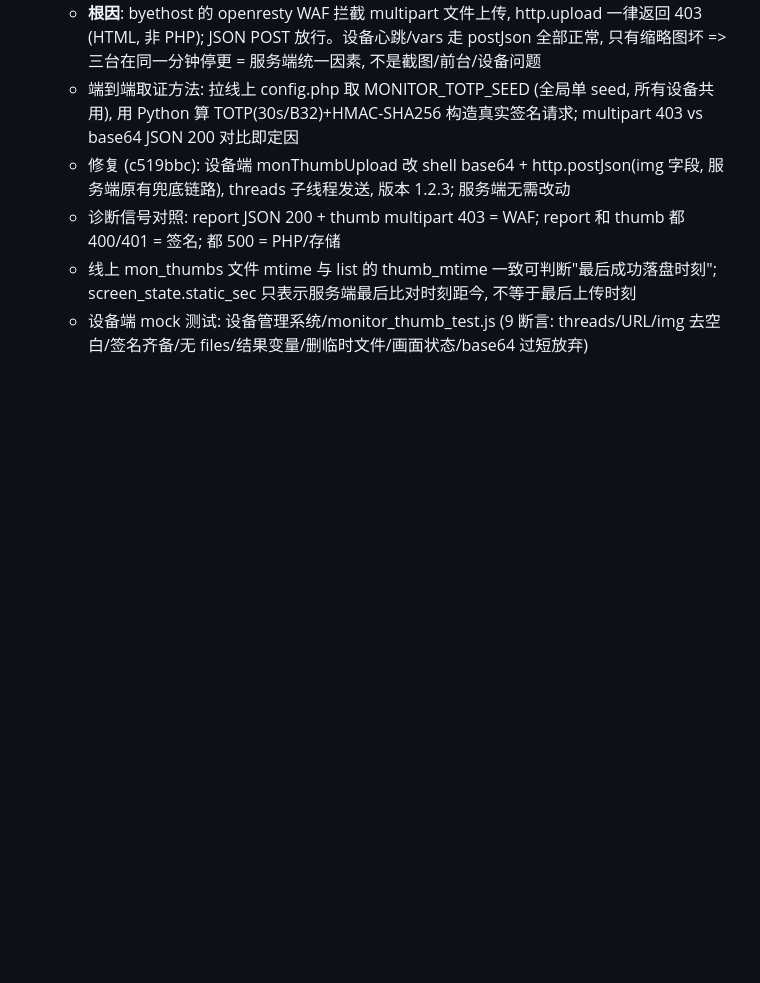
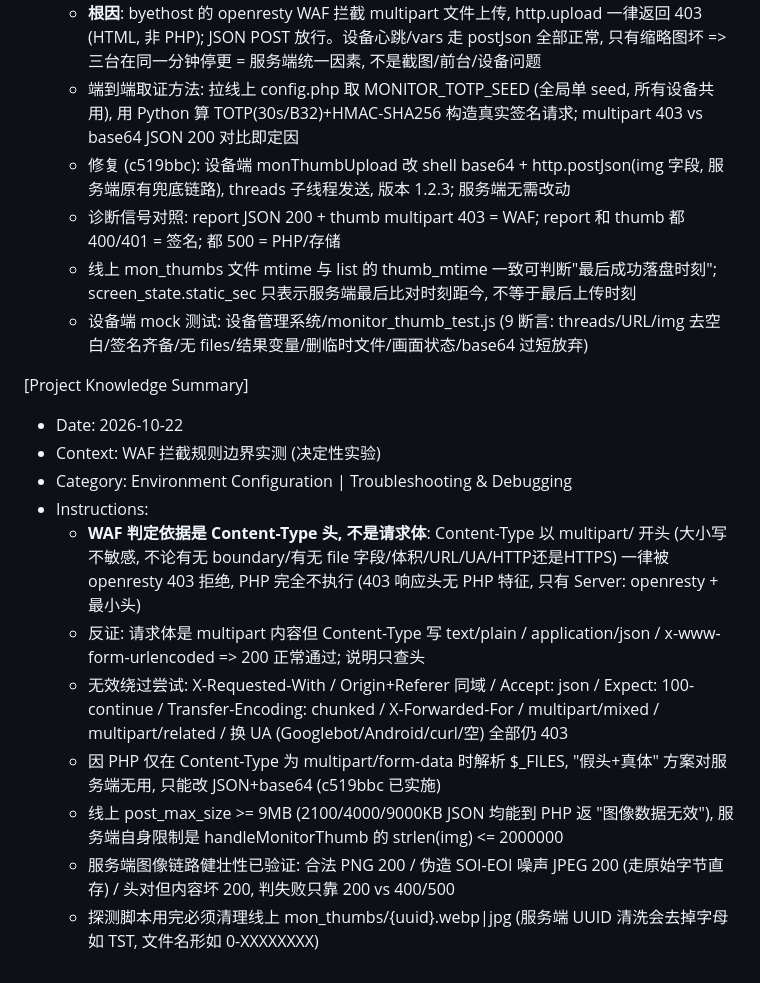
Before and after one commit to q2498755236/-, a Markdown page: .monkeycode/MEMORY.md, the part around the change. Rendered like a GitHub page; blank space fills up the shorter version.

Commit message:
docs: MEMORY 记录 WAF 仅按 Content-Type 头判定的实测结论 Co-authored-by: monkeycode-ai <monkeycode-ai@chaitin.com>

```diff
--- a/.monkeycode/MEMORY.md
+++ b/.monkeycode/MEMORY.md
@@ -297,3 +297,16 @@ Entries discovered by the Agent during task execution should follow this format:
   - 诊断信号对照: report JSON 200 + thumb multipart 403 = WAF; report 和 thumb 都 400/401 = 签名; 都 500 = PHP/存储
   - 线上 mon_thumbs 文件 mtime 与 list 的 thumb_mtime 一致可判断"最后成功落盘时刻"; screen_state.static_sec 只表示服务端最后比对时刻距今, 不等于最后上传时刻
   - 设备端 mock 测试: 设备管理系统/monitor_thumb_test.js (9 断言: threads/URL/img 去空白/签名齐备/无 files/结果变量/删临时文件/画面状态/base64 过短放弃)
+
+[Project Knowledge Summary]
+- Date: 2026-10-22
+- Context: WAF 拦截规则边界实测 (决定性实验)
+- Category: Environment Configuration | Troubleshooting & Debugging
+- Instructions:
+  - **WAF 判定依据是 Content-Type 头, 不是请求体**: Content-Type 以 multipart/ 开头 (大小写不敏感, 不论有无 boundary/有无 file 字段/体积/URL/UA/HTTP还是HTTPS) 一律被 openresty 403 拒绝, PHP 完全不执行 (403 响应头无 PHP 特征, 只有 Server: openresty + 最小头)
+  - 反证: 请求体是 multipart 内容但 Content-Type 写 text/plain / application/json / x-www-form-urlencoded => 200 正常通过; 说明只查头
+  - 无效绕过尝试: X-Requested-With / Origin+Referer 同域 / Accept: json / Expect: 100-continue / Transfer-Encoding: chunked / X-Forwarded-For / multipart/mixed / multipart/related / 换 UA (Googlebot/Android/curl/空) 全部仍 403
+  - 因 PHP 仅在 Content-Type 为 multipart/form-data 时解析 $_FILES, "假头+真体" 方案对服务端无用, 只能改 JSON+base64 (c519bbc 已实施)
+  - 线上 post_max_size >= 9MB (2100/4000/9000KB JSON 均能到 PHP 返 "图像数据无效"), 服务端自身限制是 handleMonitorThumb 的 strlen(img) <= 2000000
+  - 服务端图像链路健壮性已验证: 合法 PNG 200 / 伪造 SOI-EOI 噪声 JPEG 200 (走原始字节直存) / 头对但内容坏 200, 判失败只靠 200 vs 400/500
+  - 探测脚本用完必须清理线上 mon_thumbs/{uuid}.webp|jpg (服务端 UUID 清洗会去掉字母如 TST, 文件名形如 0-XXXXXXXX)
```
